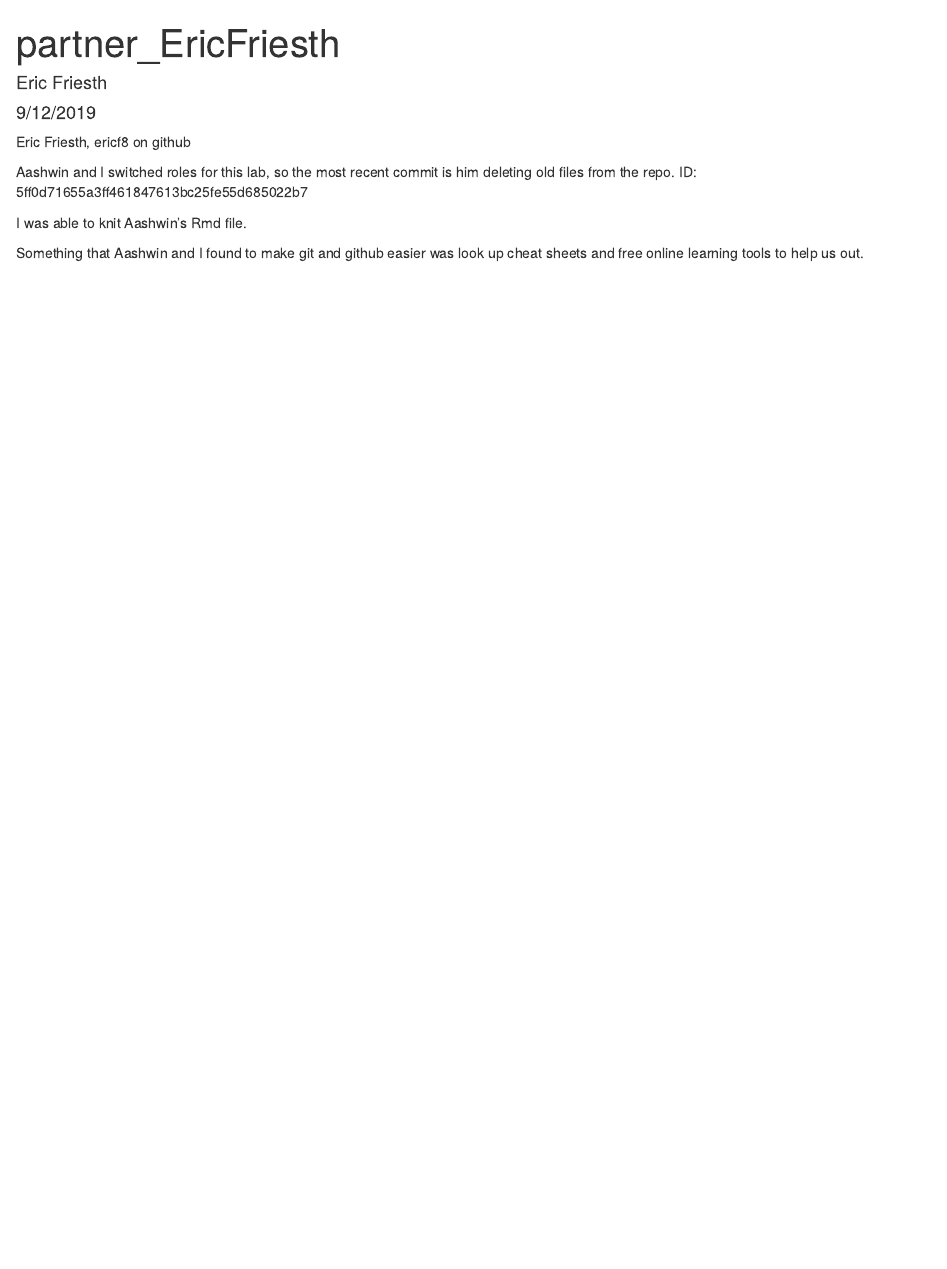
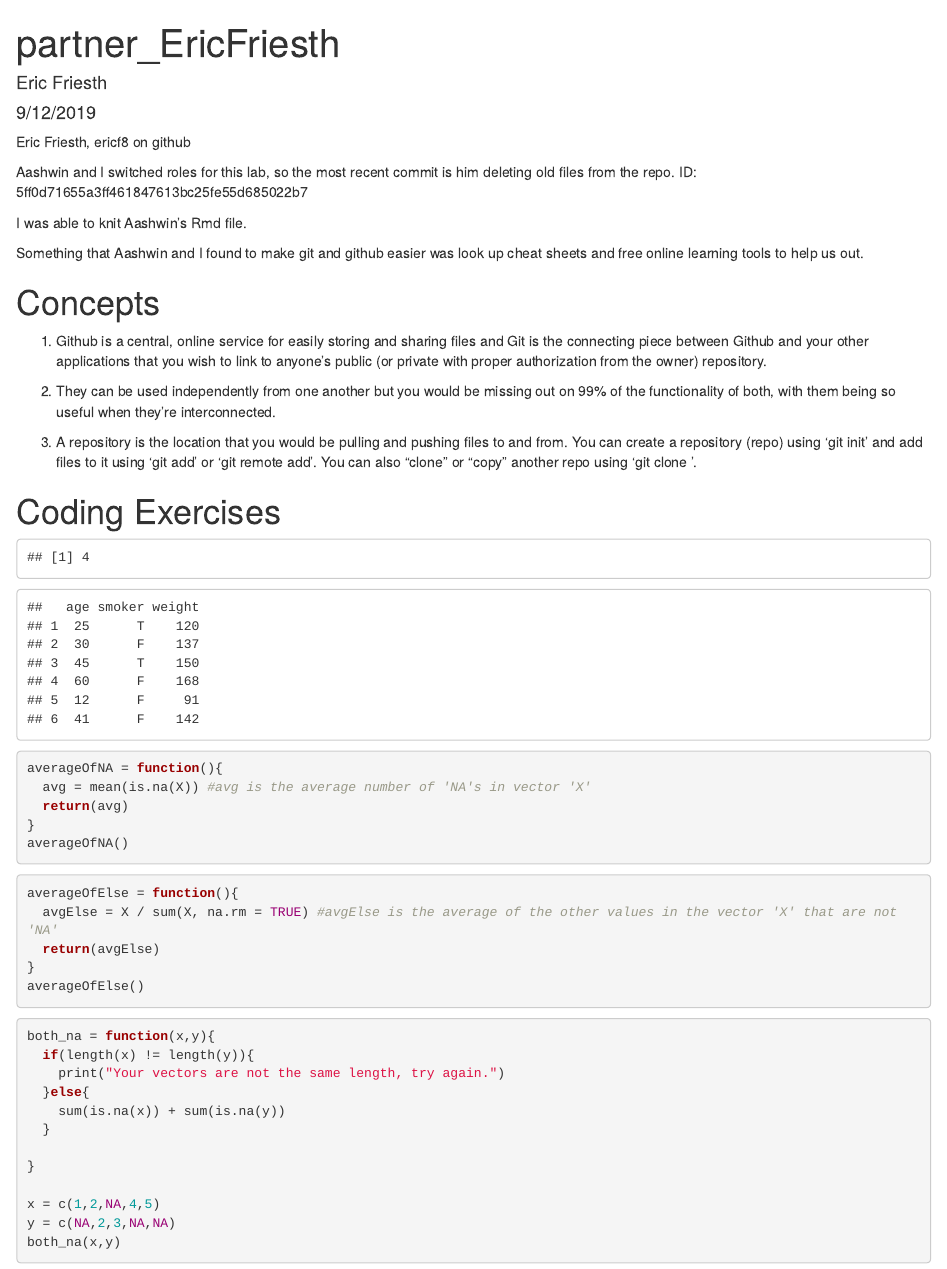
Before and after one commit to aashwinlamsal/ds202_lab1, an R Markdown document (partner_EricFriesth.Rmd): the page in a window 1100 px wide, from its top. Rendered offline with R 4.5, knitr and Pandoc, with nearby package versions.

Commit message:
added the finishing touches on Lab1

````diff
--- a/partner_EricFriesth.Rmd
+++ b/partner_EricFriesth.Rmd
@@ -16,3 +16,65 @@ Aashwin and I switched roles for this lab, so the most recent commit is him dele
 I was able to knit Aashwin's Rmd file.
 
 Something that Aashwin and I found to make git and github easier was look up cheat sheets and free online learning tools to help us out.
+
+
+# Concepts
+
+1. Github is a central, online service for easily storing and sharing files and Git is the connecting piece between Github and your other applications that you wish to link to anyone's public (or private with proper authorization from the owner) repository.
+
+2. They can be used independently from one another but you would be missing out on 99% of the functionality of both, with them being so useful when they're interconnected.
+
+3. A repository is the location that you would be pulling and pushing files to and from. You can create a repository (repo) using 'git init' and add files to it using 'git add' or 'git remote add'. You can also "clone" or "copy" another repo using 'git clone <url>'.
+
+
+# Coding Exercises
+
+```{r, echo=FALSE}
+X = c(47,34,33,65,37,NA,43,NA,11,NA,23,NA)
+sum(is.na(X))
+# Adds the number of 'NA's that appear in vector: X
+```
+
+```{r, echo=FALSE}
+age = c(25,30,45,60,12,41)
+smoker = c('T','F','T','F','F','F')
+weight = c(120,137,0,168,91,142)
+example_data = data.frame(age,smoker,weight)
+example_data[example_data==0] <- 150
+example_data
+# example data now contains the weight: '150' in place of any '0' that was found in that vector
+```
+
+```{r, eval=FALSE}
+averageOfNA = function(){
+  avg = mean(is.na(X)) #avg is the average number of 'NA's in vector 'X'
+  return(avg)
+}
+averageOfNA()
+
+```
+
+```{r, eval=FALSE}
+averageOfElse = function(){
+  avgElse = X / sum(X, na.rm = TRUE) #avgElse is the average of the other values in the vector 'X' that are not 'NA'
+  return(avgElse)
+}
+averageOfElse()
+
+```
+
+```{r eval=FALSE}
+both_na = function(x,y){
+  if(length(x) != length(y)){
+    print("Your vectors are not the same length, try again.")
+  }else{
+    sum(is.na(x)) + sum(is.na(y))
+  }
+
+}
+
+x = c(1,2,NA,4,5)
+y = c(NA,2,3,NA,NA)
+both_na(x,y)
+
+```
````
